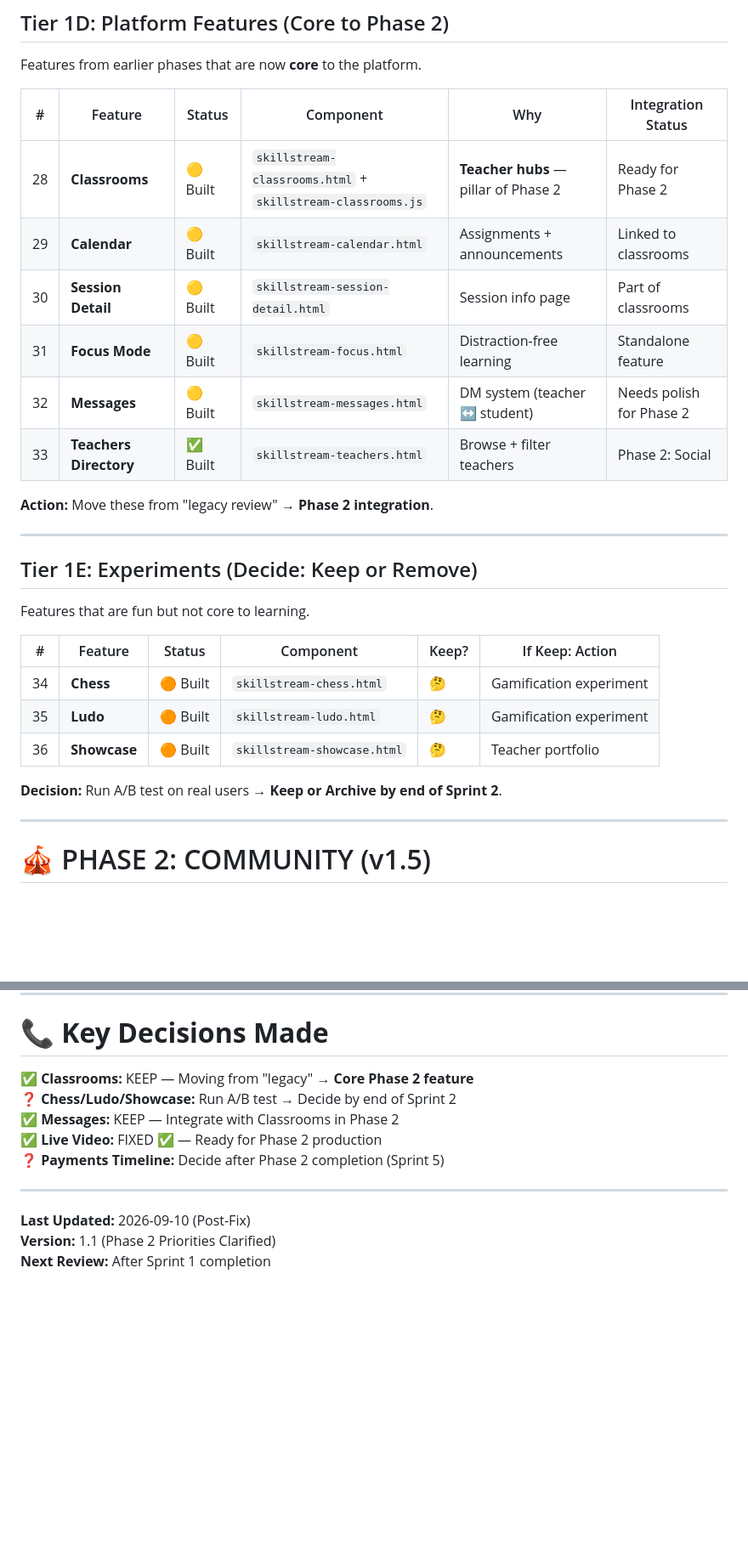
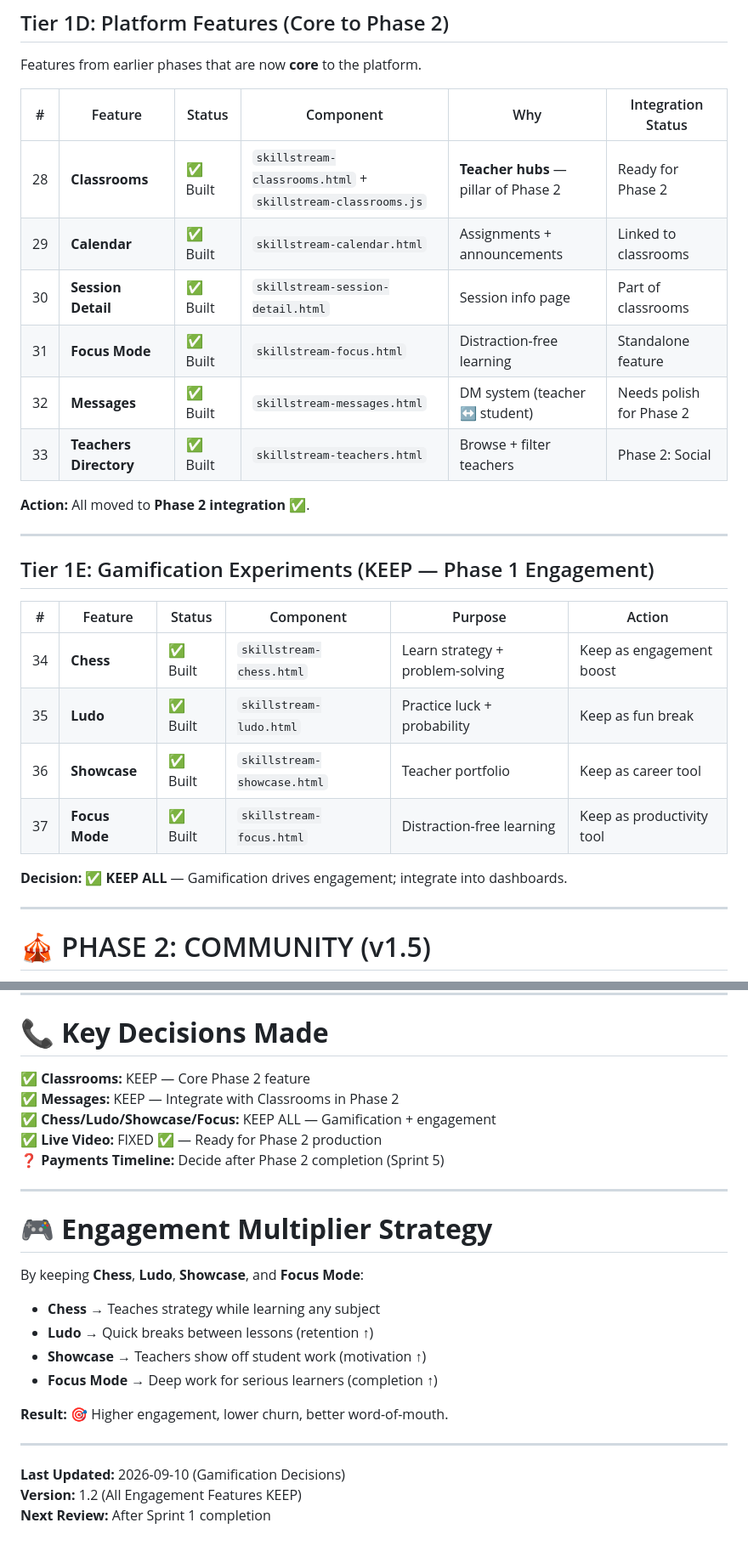
Before and after one commit to 312grider-rgb/gshoddow, a Markdown page: FEATURE_ROADMAP.md, 2 parts joined by grey strips. Shown at 85% size. Rendered like a GitHub page; blank space fills up the shorter version.

Commit message:
Keep gamification features (Chess, Ludo, Showcase, Focus) as Phase 1 engagement multipliers

```diff
--- a/FEATURE_ROADMAP.md
+++ b/FEATURE_ROADMAP.md
@@ -89,27 +89,27 @@ Features from earlier phases that are now **core** to the platform.
 
 | # | Feature | Status | Component | Why | Integration Status |
 |---|---------|--------|-----------|-----|-------------------|
-| 28 | **Classrooms** | 🟡 Built | `skillstream-classrooms.html` + `skillstream-classrooms.js` | **Teacher hubs** — pillar of Phase 2 | Ready for Phase 2 |
-| 29 | **Calendar** | 🟡 Built | `skillstream-calendar.html` | Assignments + announcements | Linked to classrooms |
-| 30 | **Session Detail** | 🟡 Built | `skillstream-session-detail.html` | Session info page | Part of classrooms |
-| 31 | **Focus Mode** | 🟡 Built | `skillstream-focus.html` | Distraction-free learning | Standalone feature |
-| 32 | **Messages** | 🟡 Built | `skillstream-messages.html` | DM system (teacher ↔ student) | Needs polish for Phase 2 |
+| 28 | **Classrooms** | ✅ Built | `skillstream-classrooms.html` + `skillstream-classrooms.js` | **Teacher hubs** — pillar of Phase 2 | Ready for Phase 2 |
+| 29 | **Calendar** | ✅ Built | `skillstream-calendar.html` | Assignments + announcements | Linked to classrooms |
+| 30 | **Session Detail** | ✅ Built | `skillstream-session-detail.html` | Session info page | Part of classrooms |
+| 31 | **Focus Mode** | ✅ Built | `skillstream-focus.html` | Distraction-free learning | Standalone feature |
+| 32 | **Messages** | ✅ Built | `skillstream-messages.html` | DM system (teacher ↔ student) | Needs polish for Phase 2 |
 | 33 | **Teachers Directory** | ✅ Built | `skillstream-teachers.html` | Browse + filter teachers | Phase 2: Social |
 
-**Action:** Move these from "legacy review" → **Phase 2 integration**.
+**Action:** All moved to **Phase 2 integration** ✅.
 
 ---
 
-## Tier 1E: Experiments (Decide: Keep or Remove)
-Features that are fun but not core to learning.
+## Tier 1E: Gamification Experiments (KEEP — Phase 1 Engagement)
 
-| # | Feature | Status | Component | Keep? | If Keep: Action |
-|---|---------|--------|-----------|-------|-----------------|
-| 34 | **Chess** | 🟠 Built | `skillstream-chess.html` | 🤔 | Gamification experiment |
-| 35 | **Ludo** | 🟠 Built | `skillstream-ludo.html` | 🤔 | Gamification experiment |
-| 36 | **Showcase** | 🟠 Built | `skillstream-showcase.html` | 🤔 | Teacher portfolio |
+| # | Feature | Status | Component | Purpose | Action |
+|---|---------|--------|-----------|---------|--------|
+| 34 | **Chess** | ✅ Built | `skillstream-chess.html` | Learn strategy + problem-solving | Keep as engagement boost |
+| 35 | **Ludo** | ✅ Built | `skillstream-ludo.html` | Practice luck + probability | Keep as fun break |
+| 36 | **Showcase** | ✅ Built | `skillstream-showcase.html` | Teacher portfolio | Keep as career tool |
+| 37 | **Focus Mode** | ✅ Built | `skillstream-focus.html` | Distraction-free learning | Keep as productivity tool |
 
-**Decision:** Run A/B test on real users → **Keep or Archive by end of Sprint 2**.
+**Decision:** ✅ **KEEP ALL** — Gamification drives engagement; integrate into dashboards.
 
 ---
 
@@ -304,14 +307,26 @@ Features that are fun but not core to learning.
 
 # 📞 **Key Decisions Made**
 
-✅ **Classrooms:** KEEP — Moving from "legacy" → **Core Phase 2 feature**
-❓ **Chess/Ludo/Showcase:** Run A/B test → Decide by end of Sprint 2
+✅ **Classrooms:** KEEP — Core Phase 2 feature
 ✅ **Messages:** KEEP — Integrate with Classrooms in Phase 2
+✅ **Chess/Ludo/Showcase/Focus:** KEEP ALL — Gamification + engagement
 ✅ **Live Video:** FIXED ✅ — Ready for Phase 2 production
 ❓ **Payments Timeline:** Decide after Phase 2 completion (Sprint 5)
 
 ---
 
-**Last Updated:** 2026-09-10 (Post-Fix)
-**Version:** 1.1 (Phase 2 Priorities Clarified)
+# 🎮 **Engagement Multiplier Strategy**
+
+By keeping **Chess**, **Ludo**, **Showcase**, and **Focus Mode**:
+- **Chess** → Teaches strategy while learning any subject
+- **Ludo** → Quick breaks between lessons (retention ↑)
+- **Showcase** → Teachers show off student work (motivation ↑)
+- **Focus Mode** → Deep work for serious learners (completion ↑)
+
+**Result:** 🎯 Higher engagement, lower churn, better word-of-mouth.
+
+---
+
+**Last Updated:** 2026-09-10 (Gamification Decisions)
+**Version:** 1.2 (All Engagement Features KEEP)
 **Next Review:** After Sprint 1 completion
```
Also changed, not shown: other parts of FEATURE_ROADMAP.md (+13 -10 lines).
